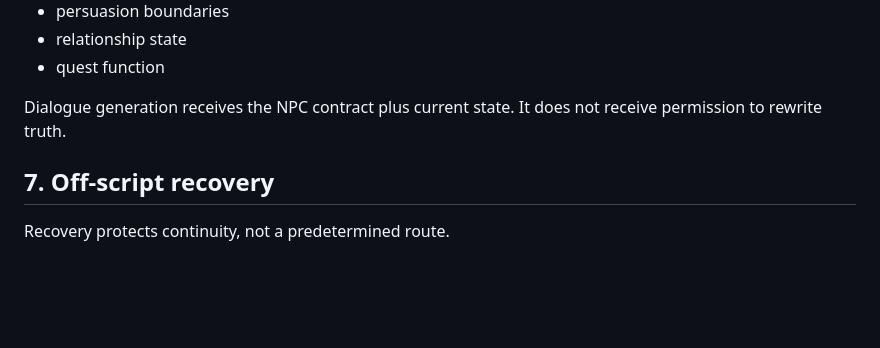
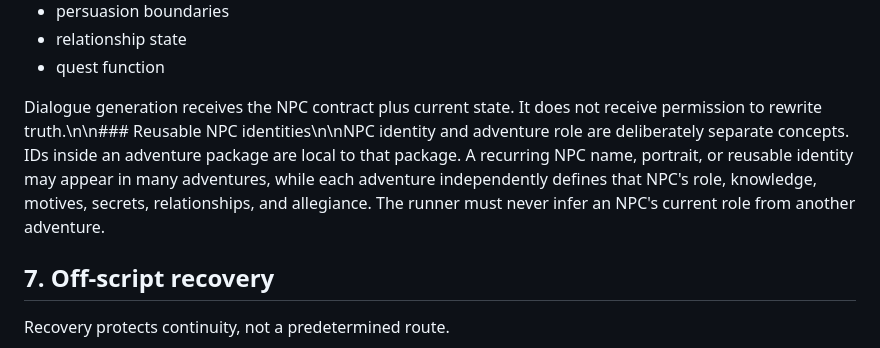
Before and after one commit to cbw29512/oneshot-forge, a Markdown page: docs/ARCHITECTURE.md, the part around the change. Drawn GitHub-style; blank space fills up the shorter version.

Commit message:
Document adventure-scoped NPC roles

```diff
--- a/docs/ARCHITECTURE.md
+++ b/docs/ARCHITECTURE.md
@@ -165,7 +165,7 @@ Every important NPC must define:
 - relationship state
 - quest function
 
-Dialogue generation receives the NPC contract plus current state. It does not receive permission to rewrite truth.
+Dialogue generation receives the NPC contract plus current state. It does not receive permission to rewrite truth.\n\n### Reusable NPC identities\n\nNPC identity and adventure role are deliberately separate concepts. IDs inside an adventure package are local to that package. A recurring NPC name, portrait, or reusable identity may appear in many adventures, while each adventure independently defines that NPC's role, knowledge, motives, secrets, relationships, and allegiance. The runner must never infer an NPC's current role from another adventure.
 
 ## 7. Off-script recovery
 
```
